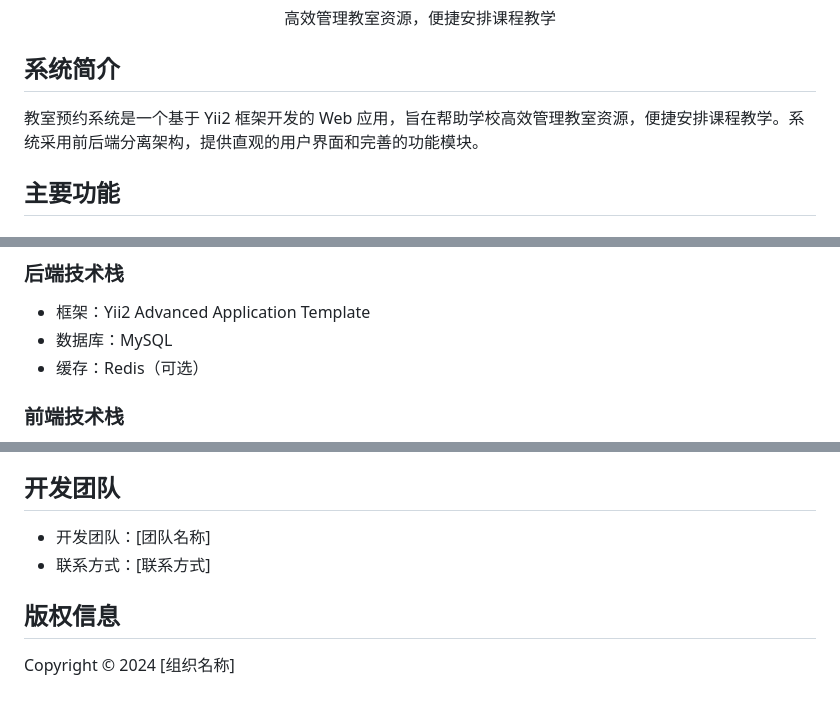
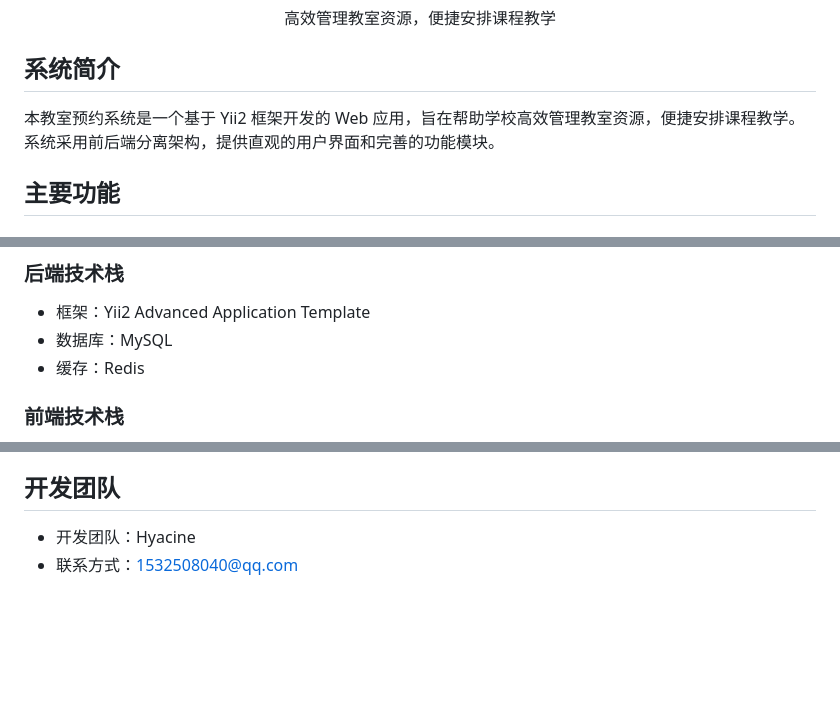
Before and after one commit to MoriSparkles/Hyacine, a Markdown page: README.md, 3 parts joined by grey strips. Drawn GitHub-style; blank space fills up the shorter version.

```diff
--- a/README.md
+++ b/README.md
@@ -7,7 +7,7 @@
 
 ## 系统简介
 
-教室预约系统是一个基于 Yii2 框架开发的 Web 应用，旨在帮助学校高效管理教室资源，便捷安排课程教学。系统采用前后端分离架构，提供直观的用户界面和完善的功能模块。
+本教室预约系统是一个基于 Yii2 框架开发的 Web 应用，旨在帮助学校高效管理教室资源，便捷安排课程教学。系统采用前后端分离架构，提供直观的用户界面和完善的功能模块。
 
 ## 主要功能
 
@@ -36,7 +36,7 @@
 ### 后端技术栈
 - 框架：Yii2 Advanced Application Template
 - 数据库：MySQL
-- 缓存：Redis（可选）
+- 缓存：Redis
 
 ### 前端技术栈
 - 框架：Bootstrap 5
@@ -127,9 +127,5 @@ frontend/            # 前台应用
 
 ## 开发团队
 
-- 开发团队：[团队名称]
-- 联系方式：[联系方式]
-
-## 版权信息
-
-Copyright © 2024 [组织名称]
+- 开发团队：Hyacine
+- 联系方式：1532508040@qq.com
```
